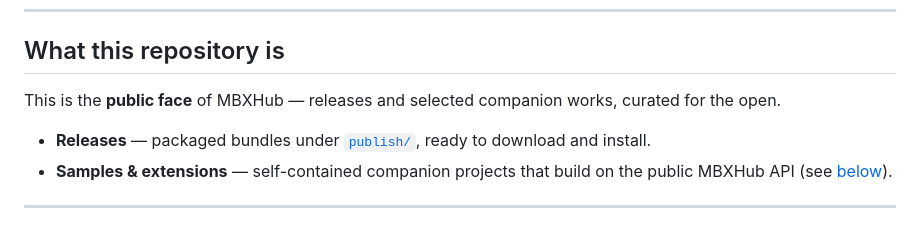
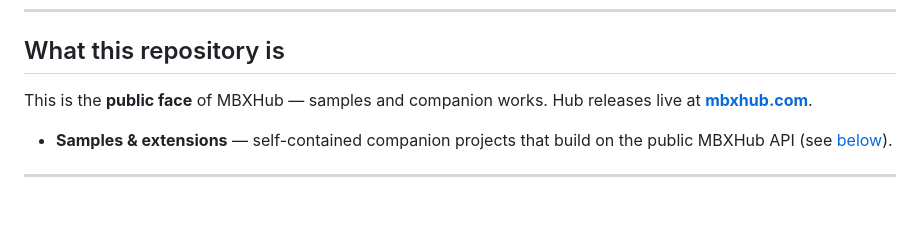
Before and after one commit to halrad-com/mbxhub, a Markdown page: README.md, the part around the change. Rendered like a GitHub page.

Commit message:
docs: point releases to mbxhub.com; drop publish/ (no hub releases hosted here)

```diff
--- a/README.md
+++ b/README.md
@@ -10,9 +10,8 @@ MBXHub is a MusicBee plugin — paired with a lightweight Windows companion —
 
 ## What this repository is
 
-This is the **public face** of MBXHub — releases and selected companion works, curated for the open.
+This is the **public face** of MBXHub — samples and companion works. Hub releases live at **[mbxhub.com](https://mbxhub.com)**.
 
-- **Releases** — packaged bundles under [`publish/`](publish/), ready to download and install.
 - **Samples & extensions** — self-contained companion projects that build on the public MBXHub API (see [below](#samples--extensions)).
 
 ---
```
Also changed, not shown: publish/README.md (deleted, +0 -5 lines).
